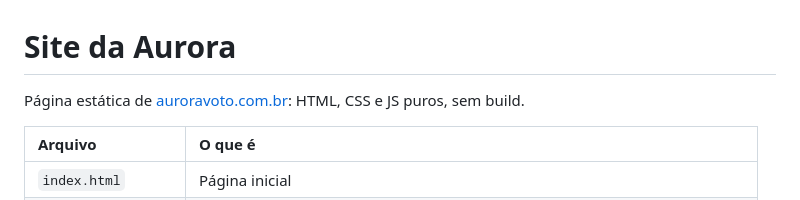
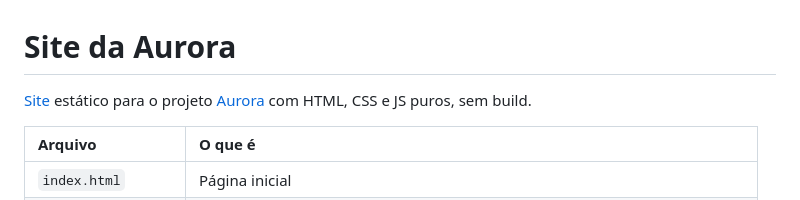
Before and after one commit to henriporto/aurora-site, a Markdown page: README.md, the part around the change. Rendered like a GitHub page.

Commit message:
Clarify project description in README
Updated the description of the site to clarify its purpose and link to the project.

```diff
--- a/README.md
+++ b/README.md
@@ -1,6 +1,6 @@
 # Site da Aurora
 
-Página estática de [auroravoto.com.br](https://auroravoto.com.br): HTML, CSS e JS puros, sem build.
+[Site](https://auroravoto.com.br) estático para o projeto [Aurora](https://github.com/henriporto/aurora) com HTML, CSS e JS puros, sem build.
 
 | Arquivo | O que é |
 | :--- | :--- |
```
